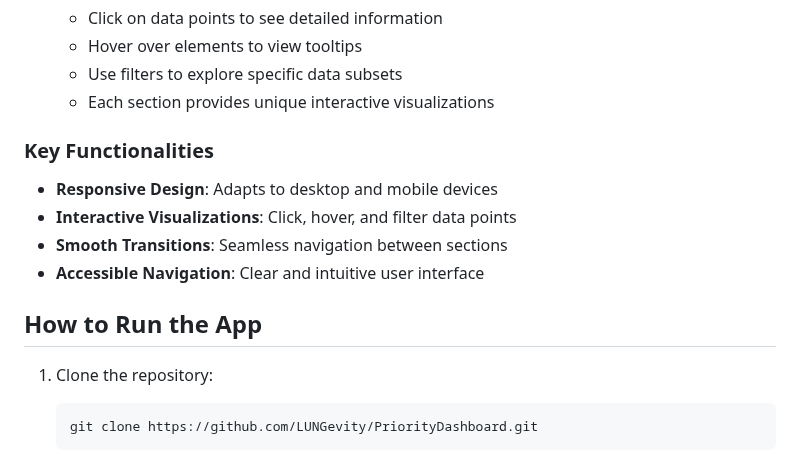
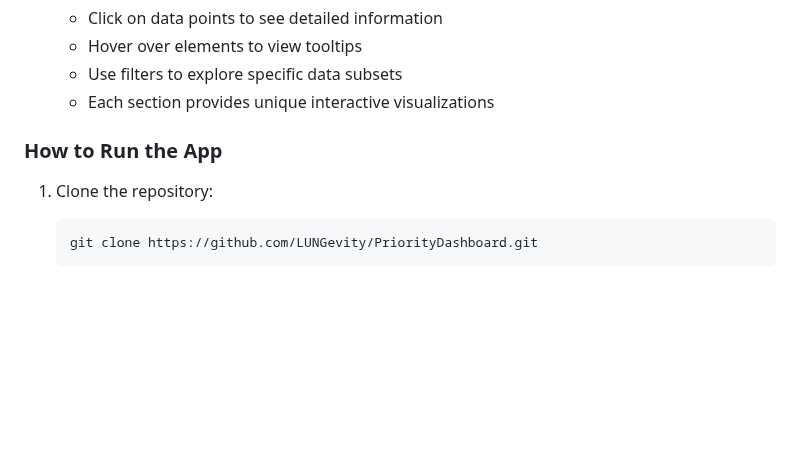
Before and after one commit to LUNGevity/PriorityDashboard, a Markdown page: README.md, the part around one of its changes. Rendered like a GitHub page; blank space fills up the shorter version.

````diff
--- a/README.md
+++ b/README.md
@@ -66,14 +73,7 @@ The dashboard is organized into the following key sections:
   - Use filters to explore specific data subsets
   - Each section provides unique interactive visualizations
 
-### Key Functionalities
-- **Responsive Design**: Adapts to desktop and mobile devices
-- **Interactive Visualizations**: Click, hover, and filter data points
-- **Smooth Transitions**: Seamless navigation between sections
-- **Accessible Navigation**: Clear and intuitive user interface
-
-## How to Run the App
-
+### How to Run the App
 1. Clone the repository:
    ```bash
    git clone https://github.com/LUNGevity/PriorityDashboard.git
````
Also changed, not shown: other parts of README.md (+15 -7 lines).
